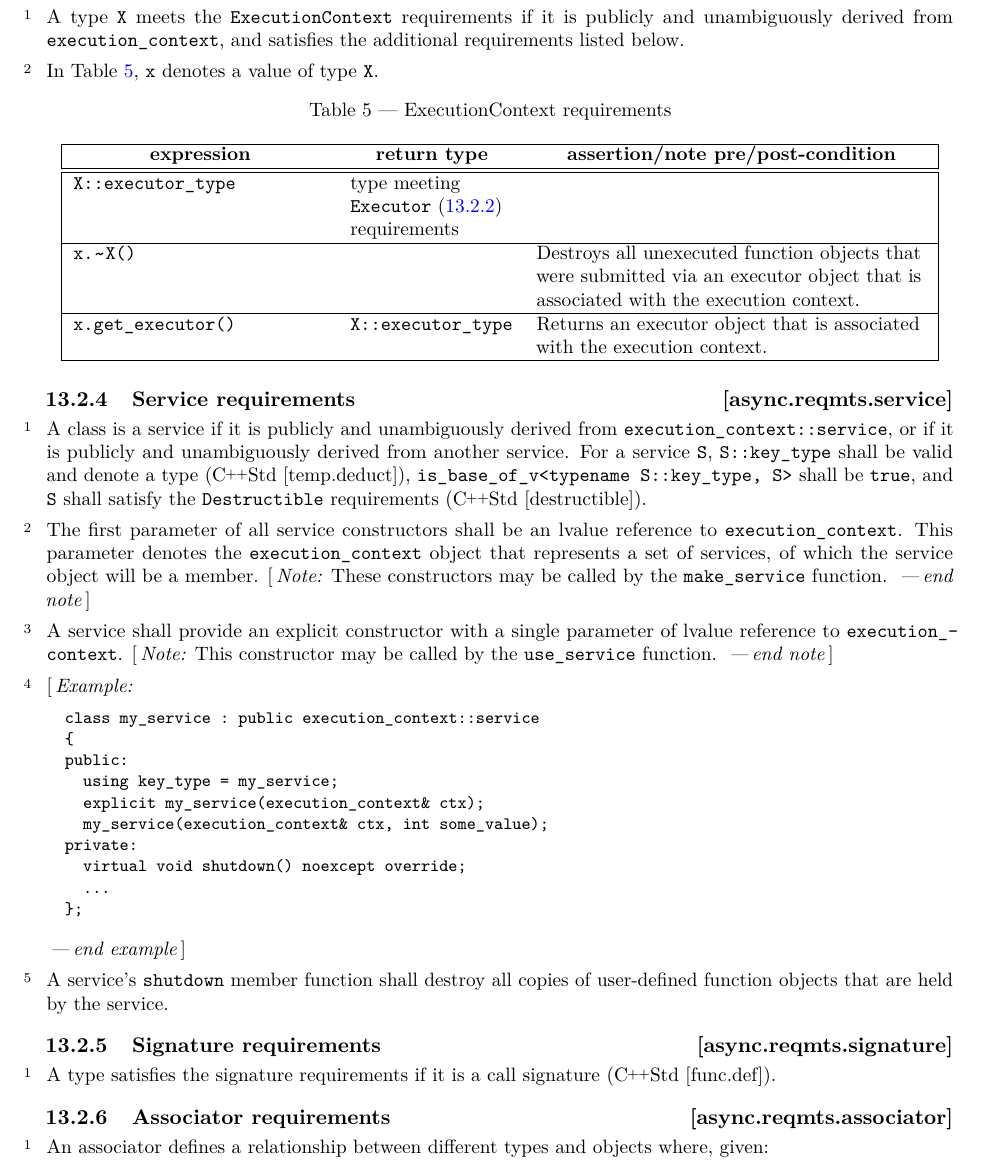
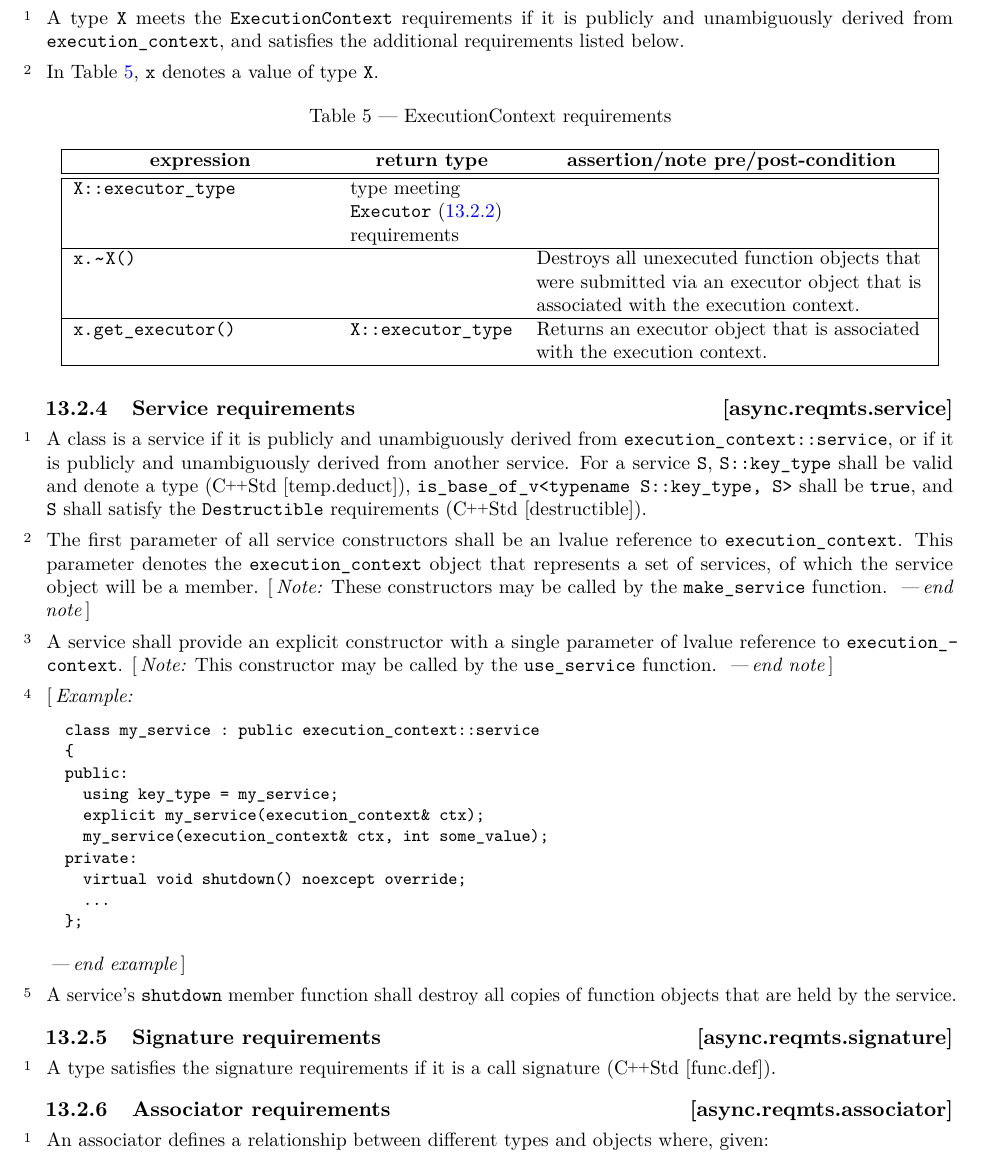
Before and after one commit to cplusplus/networking-ts, a LaTeX book (src/ts.tex, which reads src/async.tex): part of page 28 of 232, cut so that both start at the same text. Compiled offline with pdfLaTeX.

Commit message:
[async.reqmts.service] Remove "user-defined"
Fixes NB US-12 (PDTS)

```diff
--- a/src/async.tex
+++ b/src/async.tex
@@ -364,7 +364,7 @@ private:
 \end{example}
 
 \pnum
-A service's \tcode{shutdown} member function shall destroy all copies of user-defined function objects that are held by the service.
+A service's \tcode{shutdown} member function shall destroy all copies of function objects that are held by the service.
 
 
 
```
